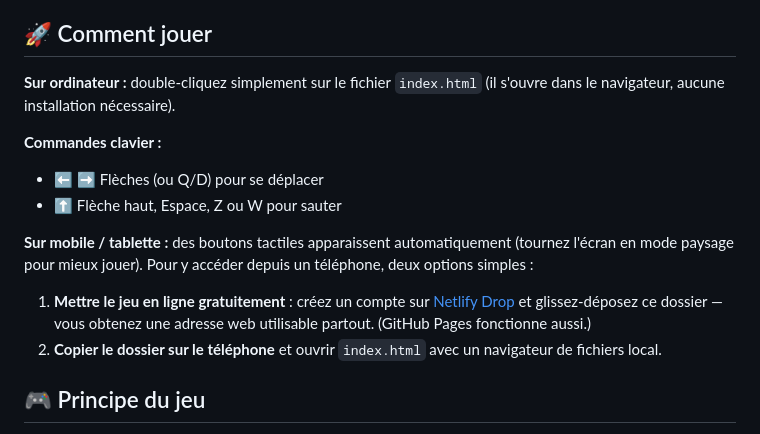
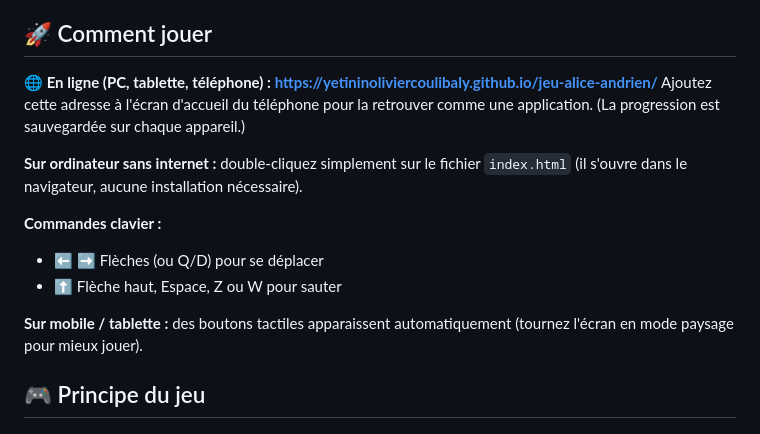
Before and after one commit to yetininoliviercoulibaly/jeu-alice-andrien, a Markdown page: README.md, the part around the change. Drawn GitHub-style.

Commit message:
Ajout de 2 niveaux, 124 questions supplementaires et adresse en ligne
Co-Authored-By: Claude Fable 5 <noreply@anthropic.com>

```diff
--- a/README.md
+++ b/README.md
@@ -5,22 +5,20 @@ Un jeu de plateforme éducatif (type Mario) pour apprendre en s'amusant :
 
 ## 🚀 Comment jouer
 
-**Sur ordinateur :** double-cliquez simplement sur le fichier `index.html`
-(il s'ouvre dans le navigateur, aucune installation nécessaire).
+**🌐 En ligne (PC, tablette, téléphone) :**
+**https://yetininoliviercoulibaly.github.io/jeu-alice-andrien/**
+Ajoutez cette adresse à l'écran d'accueil du téléphone pour la retrouver comme
+une application. (La progression est sauvegardée sur chaque appareil.)
+
+**Sur ordinateur sans internet :** double-cliquez simplement sur le fichier
+`index.html` (il s'ouvre dans le navigateur, aucune installation nécessaire).
 
 **Commandes clavier :**
 - ⬅️ ➡️ Flèches (ou Q/D) pour se déplacer
 - ⬆️ Flèche haut, Espace, Z ou W pour sauter
 
 **Sur mobile / tablette :** des boutons tactiles apparaissent automatiquement
-(tournez l'écran en mode paysage pour mieux jouer). Pour y accéder depuis un
-téléphone, deux options simples :
-
-1. **Mettre le jeu en ligne gratuitement** : créez un compte sur
-   [Netlify Drop](https://app.netlify.com/drop) et glissez-déposez ce dossier —
-   vous obtenez une adresse web utilisable partout. (GitHub Pages fonctionne aussi.)
-2. **Copier le dossier sur le téléphone** et ouvrir `index.html` avec un
-   navigateur de fichiers local.
+(tournez l'écran en mode paysage pour mieux jouer).
 
 ## 🎮 Principe du jeu
 
```
